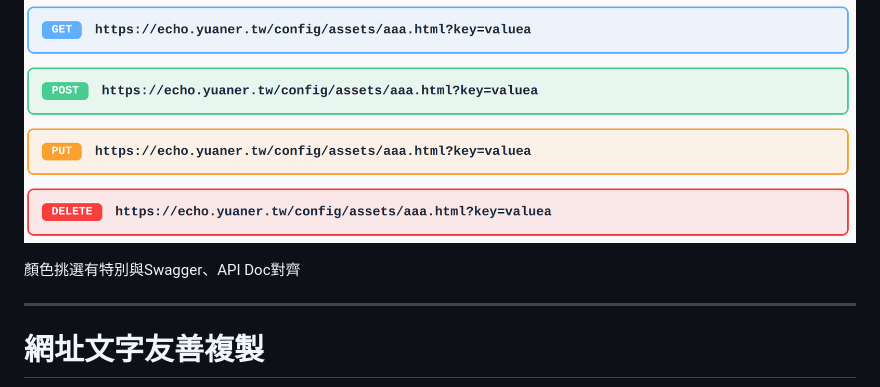
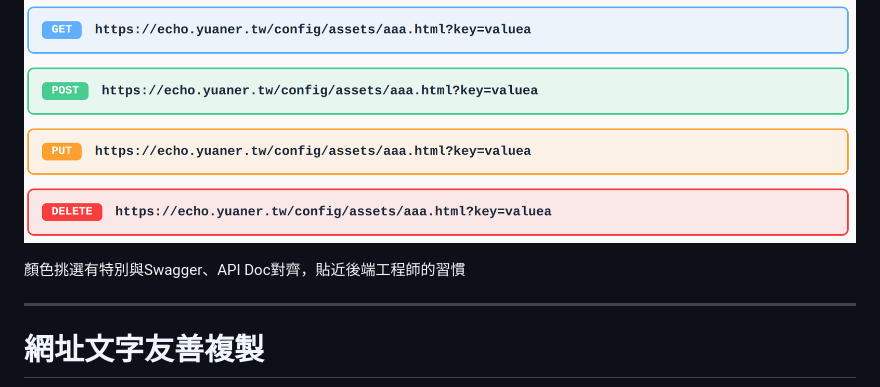
Before and after one commit to chyuaner/slide-cloudflare-echo-server, a Markdown page: index.md, the part around the change. Drawn GitHub-style.

Commit message:
小修文案

```diff
--- a/index.md
+++ b/index.md
@@ -101,7 +101,7 @@ style: |
 ![PUT](img/PUT.png)
 ![DELETE](img/DELETE.png)
 
-顏色挑選有特別與Swagger、API Doc對齊
+顏色挑選有特別與Swagger、API Doc對齊，貼近後端工程師的習慣
 
 ---
 
```
